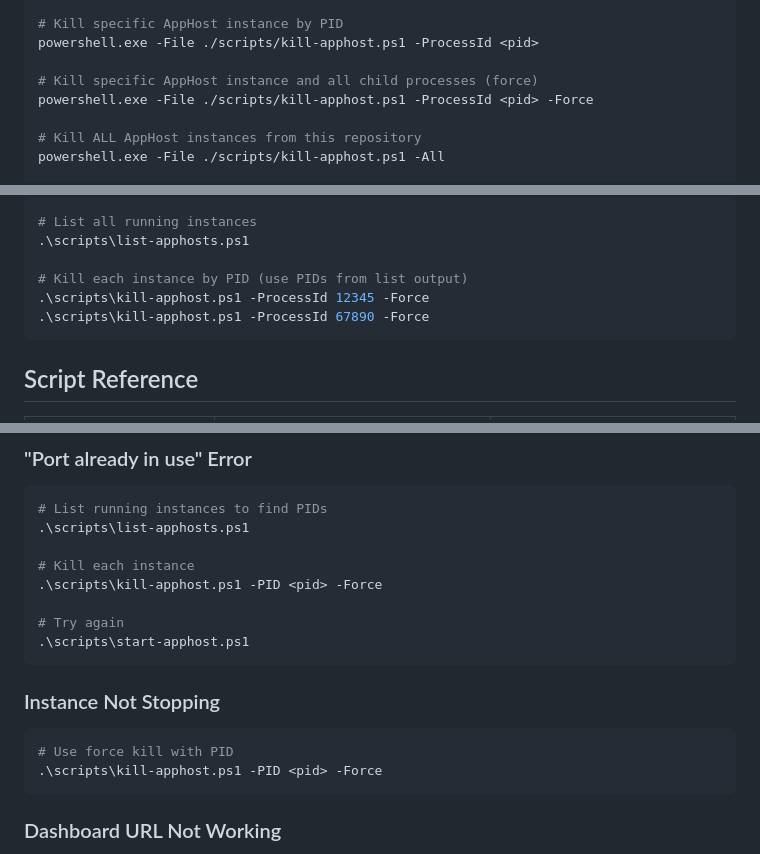
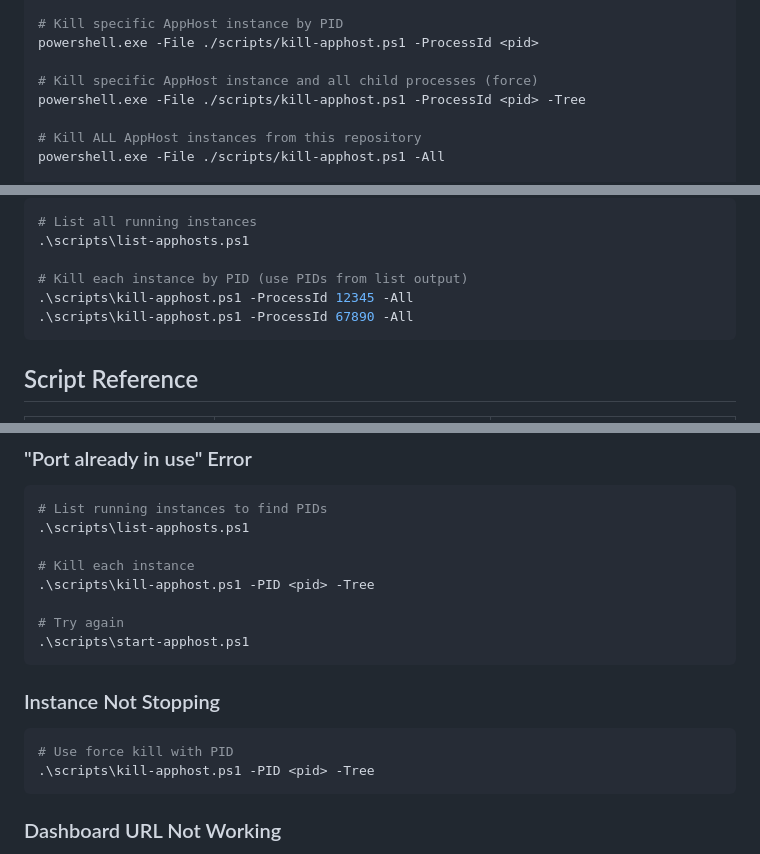
Before and after one commit to tamirdresher/worktrees-example, a Markdown page: .roo/rules/05-apphost-management.md, 3 parts joined by grey strips. Rendered like a GitHub page.

````diff
--- a/.roo/rules/05-apphost-management.md
+++ b/.roo/rules/05-apphost-management.md
@@ -27,7 +27,7 @@ powershell.exe -File ./scripts/stop-apphost.ps1 -ProcessId <pid>
 powershell.exe -File ./scripts/kill-apphost.ps1 -ProcessId <pid>
 
 # Kill specific AppHost instance and all child processes (force)
-powershell.exe -File ./scripts/kill-apphost.ps1 -ProcessId <pid> -Force
+powershell.exe -File ./scripts/kill-apphost.ps1 -ProcessId <pid> -Tree
 
 # Kill ALL AppHost instances from this repository
 powershell.exe -File ./scripts/kill-apphost.ps1 -All
@@ -177,8 +177,8 @@ cd C:\repos\clone-b
 .\scripts\list-apphosts.ps1
 
 # Kill each instance by PID (use PIDs from list output)
-.\scripts\kill-apphost.ps1 -ProcessId 12345 -Force
-.\scripts\kill-apphost.ps1 -ProcessId 67890 -Force
+.\scripts\kill-apphost.ps1 -ProcessId 12345 -All
+.\scripts\kill-apphost.ps1 -ProcessId 67890 -All
 ```
 
 ## Script Reference
@@ -235,7 +235,7 @@ If resources show as "Failed", "Unhealthy", or stuck in "Waiting" state in the A
 .\scripts\list-apphosts.ps1
 
 # Kill each instance
-.\scripts\kill-apphost.ps1 -PID <pid> -Force
+.\scripts\kill-apphost.ps1 -PID <pid> -Tree
 
 # Try again
 .\scripts\start-apphost.ps1
@@ -244,7 +244,7 @@ If resources show as "Failed", "Unhealthy", or stuck in "Waiting" state in the A
 ### Instance Not Stopping
 ```powershell
 # Use force kill with PID
-.\scripts\kill-apphost.ps1 -PID <pid> -Force
+.\scripts\kill-apphost.ps1 -PID <pid> -Tree
 ```
 
 ### Dashboard URL Not Working
````
Also changed, not shown: other parts of .roo/rules/05-apphost-management.md (+12 -12 lines).
